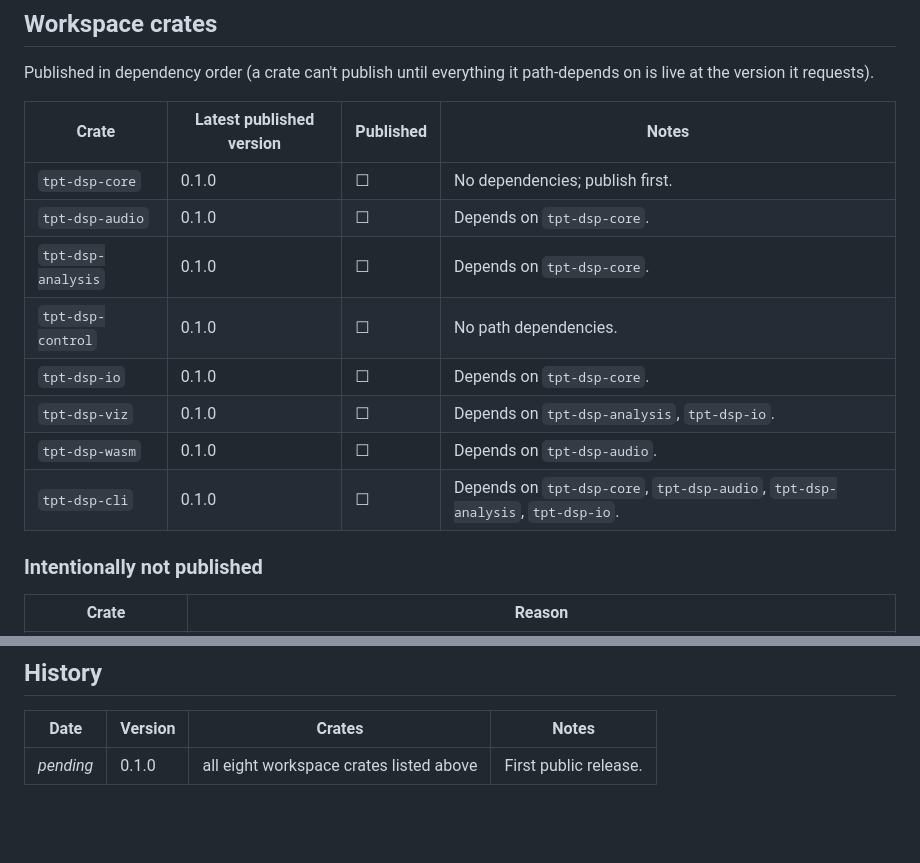
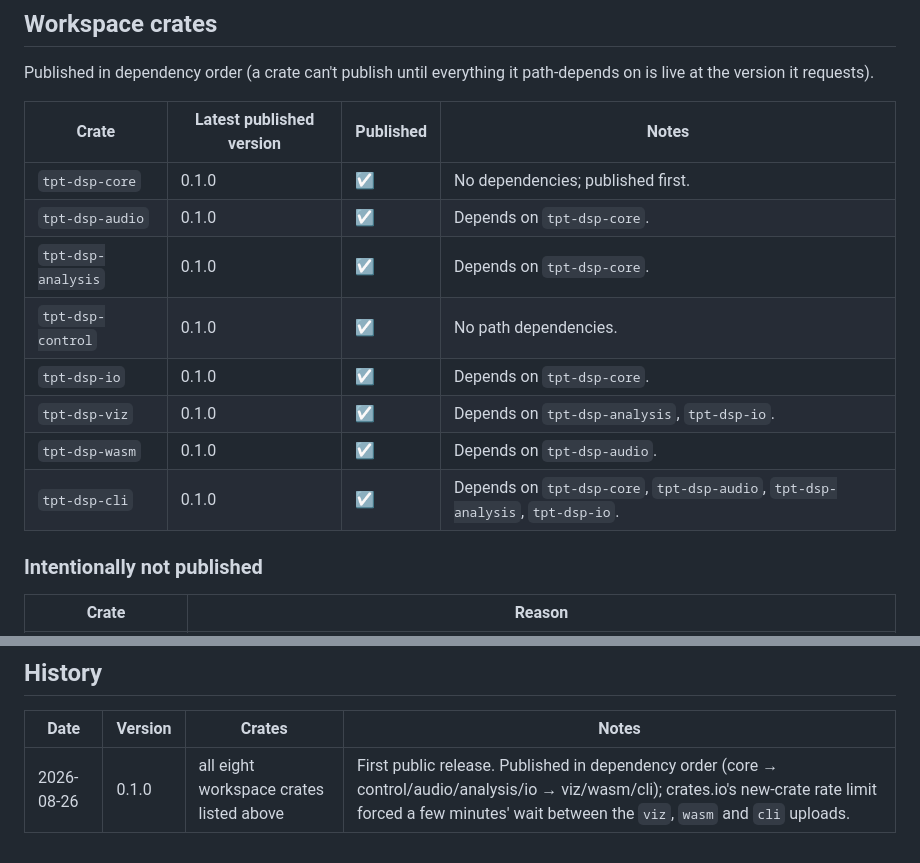
Before and after one commit to tpt-solutions/tpt-dsp, a Markdown page: PUBLISHING.md, 2 parts joined by grey strips. GitHub-like rendering; blank space fills up the shorter version.

Commit message:
Mark 0.1.0 crates published to crates.io
All eight workspace crates are now live: tpt-dsp-core, tpt-dsp-audio,
tpt-dsp-analysis, tpt-dsp-control, tpt-dsp-io, tpt-dsp-viz,
tpt-dsp-wasm, tpt-dsp-cli.

```diff
--- a/PUBLISHING.md
+++ b/PUBLISHING.md
@@ -12,14 +12,14 @@ path-depends on is live at the version it requests).
 
 | Crate | Latest published version | Published | Notes |
 |---|---|---|---|
-| `tpt-dsp-core` | 0.1.0 | ☐ | No dependencies; publish first. |
-| `tpt-dsp-audio` | 0.1.0 | ☐ | Depends on `tpt-dsp-core`. |
-| `tpt-dsp-analysis` | 0.1.0 | ☐ | Depends on `tpt-dsp-core`. |
-| `tpt-dsp-control` | 0.1.0 | ☐ | No path dependencies. |
-| `tpt-dsp-io` | 0.1.0 | ☐ | Depends on `tpt-dsp-core`. |
-| `tpt-dsp-viz` | 0.1.0 | ☐ | Depends on `tpt-dsp-analysis`, `tpt-dsp-io`. |
-| `tpt-dsp-wasm` | 0.1.0 | ☐ | Depends on `tpt-dsp-audio`. |
-| `tpt-dsp-cli` | 0.1.0 | ☐ | Depends on `tpt-dsp-core`, `tpt-dsp-audio`, `tpt-dsp-analysis`, `tpt-dsp-io`. |
+| `tpt-dsp-core` | 0.1.0 | ☑ | No dependencies; published first. |
+| `tpt-dsp-audio` | 0.1.0 | ☑ | Depends on `tpt-dsp-core`. |
+| `tpt-dsp-analysis` | 0.1.0 | ☑ | Depends on `tpt-dsp-core`. |
+| `tpt-dsp-control` | 0.1.0 | ☑ | No path dependencies. |
+| `tpt-dsp-io` | 0.1.0 | ☑ | Depends on `tpt-dsp-core`. |
+| `tpt-dsp-viz` | 0.1.0 | ☑ | Depends on `tpt-dsp-analysis`, `tpt-dsp-io`. |
+| `tpt-dsp-wasm` | 0.1.0 | ☑ | Depends on `tpt-dsp-audio`. |
+| `tpt-dsp-cli` | 0.1.0 | ☑ | Depends on `tpt-dsp-core`, `tpt-dsp-audio`, `tpt-dsp-analysis`, `tpt-dsp-io`. |
 
 ### Intentionally not published
 
@@ -58,4 +58,4 @@ path-depends on is live at the version it requests).
 
 | Date | Version | Crates | Notes |
 |---|---|---|---|
-| _pending_ | 0.1.0 | all eight workspace crates listed above | First public release. |
+| 2026-08-26 | 0.1.0 | all eight workspace crates listed above | First public release. Published in dependency order (core → control/audio/analysis/io → viz/wasm/cli); crates.io's new-crate rate limit forced a few minutes' wait between the `viz`, `wasm` and `cli` uploads. |
```
